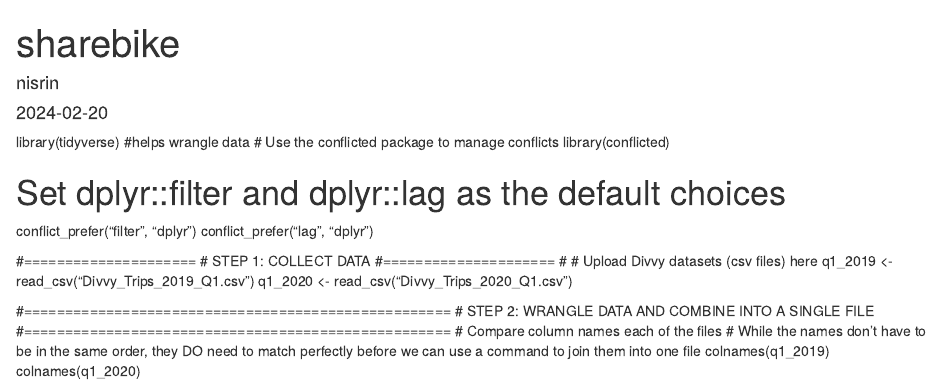
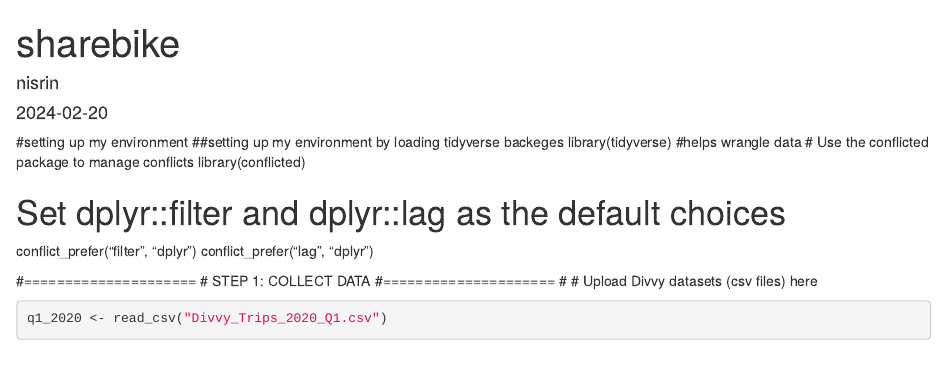
Before and after one commit to nisrinfrh/Google-Case-Study-Cyclistic-Bike-Share, an R Markdown document (sharebicke.Rmd): the page in a window 1100 px wide, from its top. Rendered offline with R 4.5, knitr and Pandoc, with nearby package versions; some code elsewhere in the file could not run offline; common packages that the code uses without loading them are loaded.

Commit message:
sharebicke.Rmd

````diff
--- a/sharebicke.Rmd
+++ b/sharebicke.Rmd
@@ -4,7 +4,8 @@ author: "nisrin"
 date: "2024-02-20"
 output: html_document
 ---
-
+#setting up my environment
+##setting up my environment by loading tidyverse backeges
 library(tidyverse)  #helps wrangle data
 # Use the conflicted package to manage conflicts
 library(conflicted)
@@ -17,9 +18,9 @@ conflict_prefer("lag", "dplyr")
 # STEP 1: COLLECT DATA
 #=====================
 # # Upload Divvy datasets (csv files) here
-q1_2019 <- read_csv("Divvy_Trips_2019_Q1.csv")
+```{r}
 q1_2020 <- read_csv("Divvy_Trips_2020_Q1.csv")
-
+```
 
 #====================================================
 # STEP 2: WRANGLE DATA AND COMBINE INTO A SINGLE FILE
````
